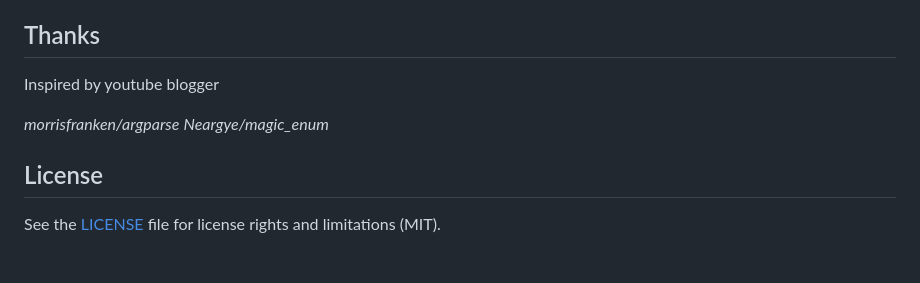
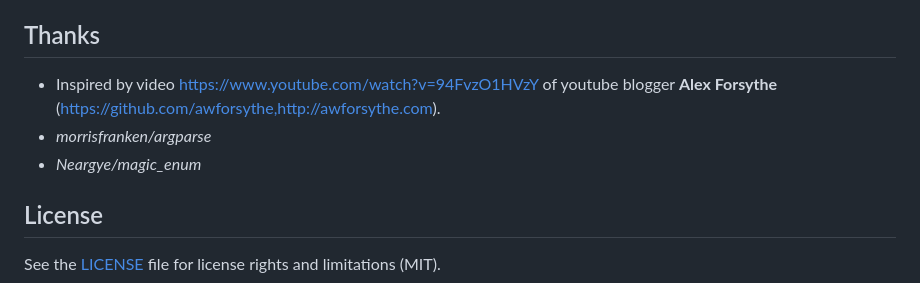
Before and after one commit to Alex0vSky/UePrjCreator, a Markdown page: README.md, the part around the change printed below. GitHub-like rendering; blank space fills up the shorter version.

```diff
--- a/README.md
+++ b/README.md
@@ -70,10 +70,9 @@ Building the project and tests from the source code requires the presence of the
 Can ask questions. PRs are accepted. No requirements for contributing.
 
 ## Thanks
-Inspired by youtube blogger
-
-_morrisfranken/argparse_
-_Neargye/magic_enum_
++ Inspired by video https://www.youtube.com/watch?v=94FvzO1HVzY of youtube blogger __Alex Forsythe__ (https://github.com/awforsythe,http://awforsythe.com).
++ _morrisfranken/argparse_
++ _Neargye/magic_enum_
 
 ## License
 See the [LICENSE](https://github.com/Alex0vSky/UePrjCreator/blob/main/LICENSE) file for license rights and limitations (MIT).
```
Also changed, not shown: other parts of README.md (+6 -6 lines).
